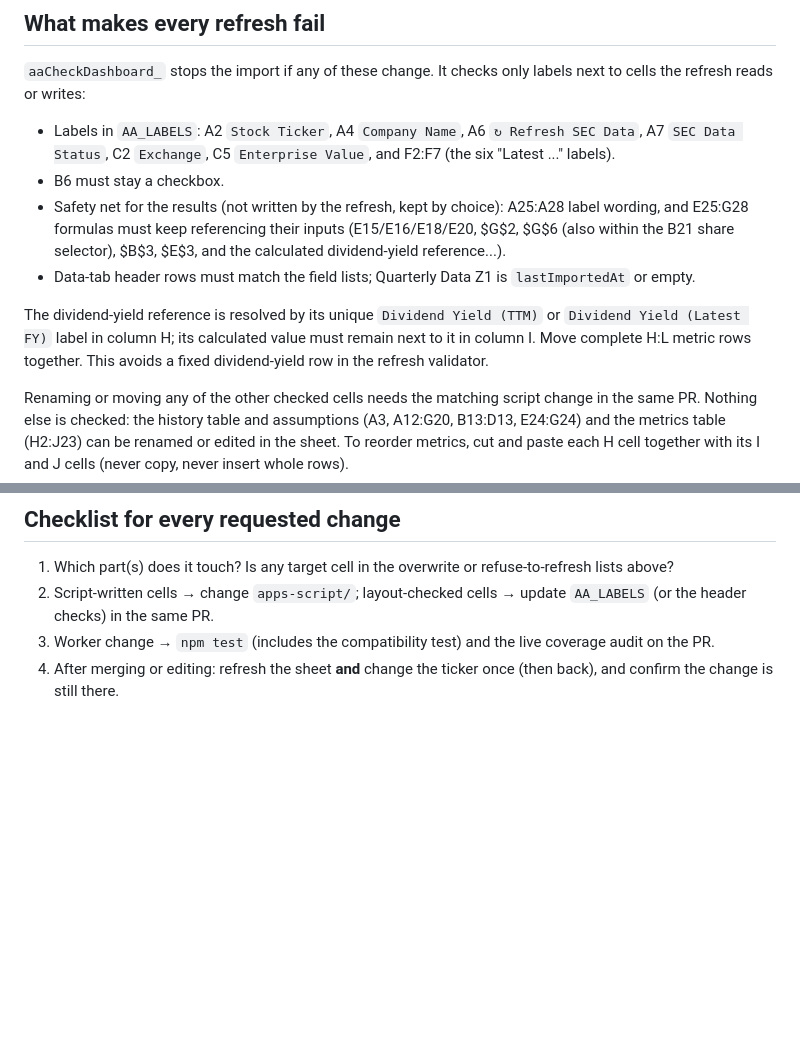
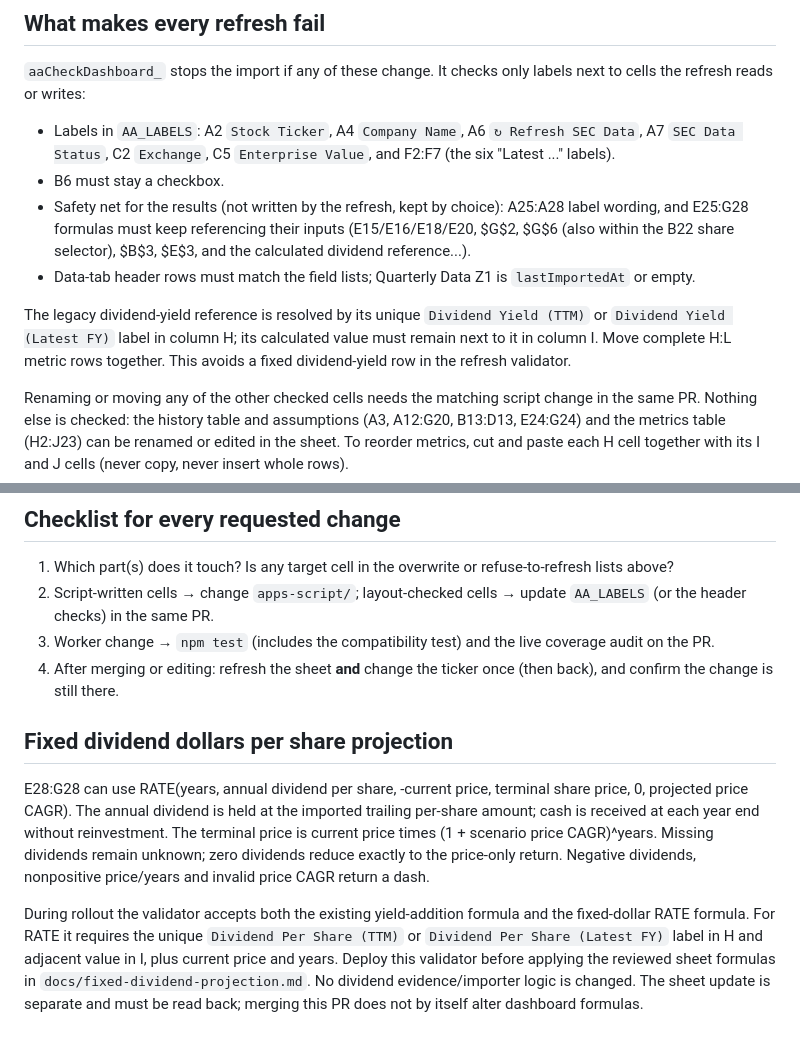
Before and after one commit to raffialwasof1999-sketch/Analizer42worker, a Markdown page: CLAUDE.md, 2 parts joined by grey strips. GitHub-like rendering; blank space fills up the shorter version.

Commit message:
Document fixed cash dividends and compatible formula rollout

```diff
--- a/CLAUDE.md
+++ b/CLAUDE.md
@@ -42,11 +42,11 @@ labels next to cells the refresh reads or writes:
 - B6 must stay a checkbox.
 - Safety net for the results (not written by the refresh, kept by choice):
   A25:A28 label wording, and E25:G28 formulas must keep referencing their
-  inputs (E15/E16/E18/E20, $G$2, $G$6 (also within the B21 share selector), $B$3, $E$3, and the calculated dividend-yield reference...).
+  inputs (E15/E16/E18/E20, $G$2, $G$6 (also within the B22 share selector), $B$3, $E$3, and the calculated dividend reference...).
 - Data-tab header rows must match the field lists; Quarterly Data Z1 is
   `lastImportedAt` or empty.
 
-The dividend-yield reference is resolved by its unique `Dividend Yield (TTM)` or `Dividend Yield (Latest FY)` label in column H; its calculated value must remain next to it in column I. Move complete H:L metric rows together. This avoids a fixed dividend-yield row in the refresh validator.
+The legacy dividend-yield reference is resolved by its unique `Dividend Yield (TTM)` or `Dividend Yield (Latest FY)` label in column H; its calculated value must remain next to it in column I. Move complete H:L metric rows together. This avoids a fixed dividend-yield row in the refresh validator.
 
 Renaming or moving any of the other checked cells needs the matching script change in the
 same PR. Nothing else is checked: the history table and assumptions
@@ -188,3 +188,10 @@ AA basic EPS, AB split-adjusted FCF per diluted share, AC net acquisitions).
    live coverage audit on the PR.
 4. After merging or editing: refresh the sheet **and** change the ticker
    once (then back), and confirm the change is still there.
+
+
+## Fixed dividend dollars per share projection
+
+E28:G28 can use RATE(years, annual dividend per share, -current price, terminal share price, 0, projected price CAGR). The annual dividend is held at the imported trailing per-share amount; cash is received at each year end without reinvestment. The terminal price is current price times (1 + scenario price CAGR)^years. Missing dividends remain unknown; zero dividends reduce exactly to the price-only return. Negative dividends, nonpositive price/years and invalid price CAGR return a dash.
+
+During rollout the validator accepts both the existing yield-addition formula and the fixed-dollar RATE formula. For RATE it requires the unique `Dividend Per Share (TTM)` or `Dividend Per Share (Latest FY)` label in H and adjacent value in I, plus current price and years. Deploy this validator before applying the reviewed sheet formulas in `docs/fixed-dividend-projection.md`. No dividend evidence/importer logic is changed. The sheet update is separate and must be read back; merging this PR does not by itself alter dashboard formulas.
```
